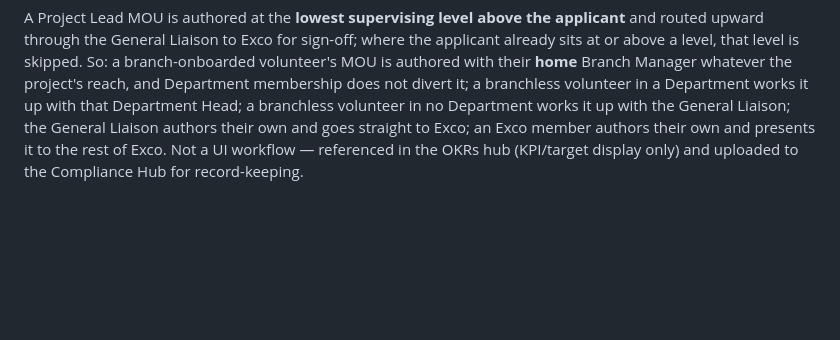
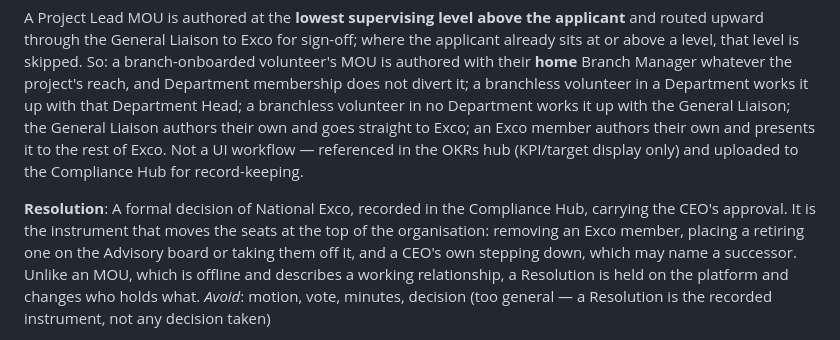
Before and after one commit to zzubyr7x/Nerve-Center, a Markdown page: CONTEXT.md, the part around one of its changes. GitHub-like rendering; blank space fills up the shorter version.

```diff
--- a/CONTEXT.md
+++ b/CONTEXT.md
@@ -70,4 +74,8 @@ An offline, signed agreement between a role and its supervising structure (Branc
 
 A Project Lead MOU is authored at the **lowest supervising level above the applicant** and routed upward through the General Liaison to Exco for sign-off; where the applicant already sits at or above a level, that level is skipped. So: a branch-onboarded volunteer's MOU is authored with their **home** Branch Manager whatever the project's reach, and Department membership does not divert it; a branchless volunteer in a Department works it up with that Department Head; a branchless volunteer in no Department works it up with the General Liaison; the General Liaison authors their own and goes straight to Exco; an Exco member authors their own and presents it to the rest of Exco. Not a UI workflow — referenced in the OKRs hub (KPI/target display only) and uploaded to the Compliance Hub for record-keeping.
 
+**Resolution**:
+A formal decision of National Exco, recorded in the Compliance Hub, carrying the CEO's approval. It is the instrument that moves the seats at the top of the organisation: removing an Exco member, placing a retiring one on the Advisory board or taking them off it, and a CEO's own stepping down, which may name a successor. Unlike an MOU, which is offline and describes a working relationship, a Resolution is held on the platform and changes who holds what.
+_Avoid_: motion, vote, minutes, decision (too general — a Resolution is the recorded instrument, not any decision taken)
+
 **Volunteer**:
```
Also changed, not shown: other parts of CONTEXT.md (+6 -2 lines).
